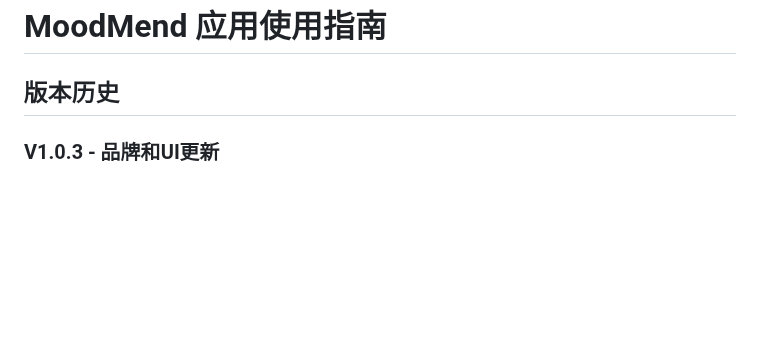
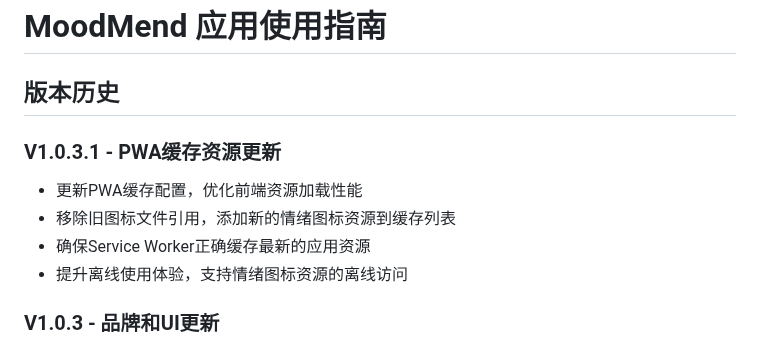
Before and after one commit to eric123651/moodmend, a Markdown page: docs/README.md, the part around the change. Rendered like a GitHub page; blank space fills up the shorter version.

Commit message:
更新README.md，添加V1.0.3.1版本信息

```diff
--- a/docs/README.md
+++ b/docs/README.md
@@ -1,6 +1,13 @@
 # MoodMend 应用使用指南
 
 ## 版本历史
+
+### V1.0.3.1 - PWA缓存资源更新
+
+- 更新PWA缓存配置，优化前端资源加载性能
+- 移除旧图标文件引用，添加新的情绪图标资源到缓存列表
+- 确保Service Worker正确缓存最新的应用资源
+- 提升离线使用体验，支持情绪图标资源的离线访问
 
 ### V1.0.3 - 品牌和UI更新
 
```
